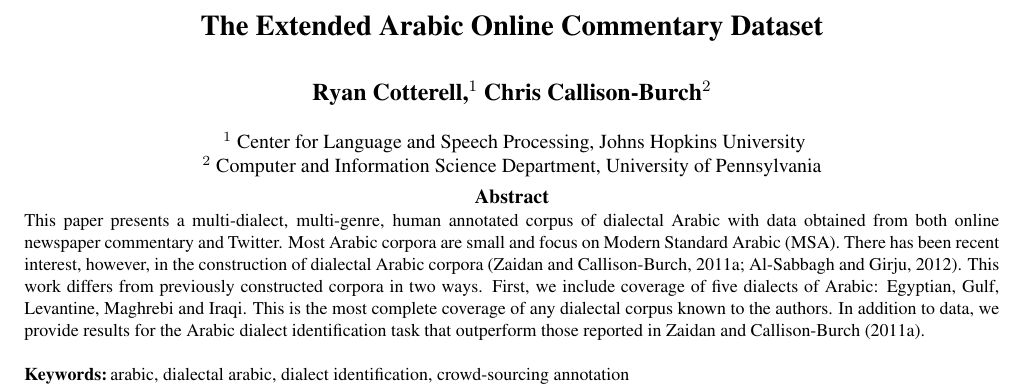
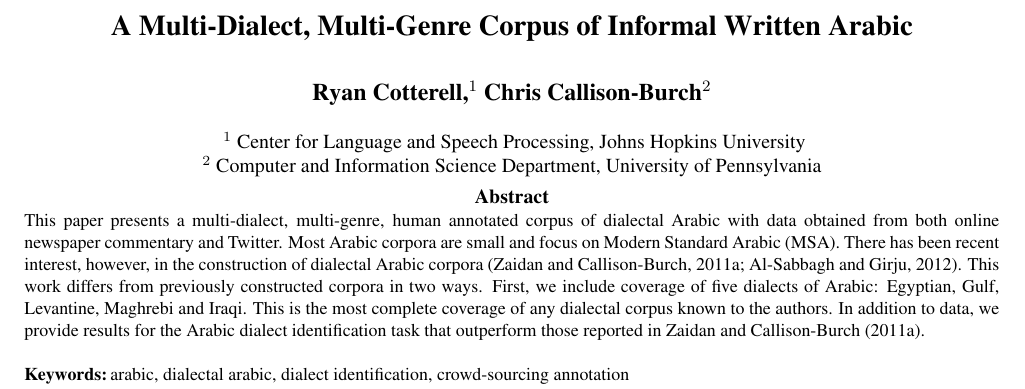
Before and after one commit to ryancotterell/arabic_dialect_annotation, a LaTeX document (lrec_dialect_annotation/dialect_annotation.tex): part of page 1 of 5, cut at the place of the change. Compiled offline with pdfLaTeX.

Commit message:
Changed title

```diff
--- a/lrec_dialect_annotation/dialect_annotation.tex
+++ b/lrec_dialect_annotation/dialect_annotation.tex
@@ -3,7 +3,7 @@
 \usepackage{graphicx}
 \usepackage{todonotes}
 \newcommand{\ryan}[1]{\todo[color=green!40,author=Ryan]{#1}}
-\title{The Extended Arabic Online Commentary Dataset}
+\title{A Multi-Dialect, Multi-Genre Corpus of Informal Written Arabic}
 
 \name{Ryan Cotterell,$^1$ Chris Callison-Burch$^2$}
 \address{
```
Also changed, not shown: lrec_dialect_annotation/dialect_annotation.pdf (added).
